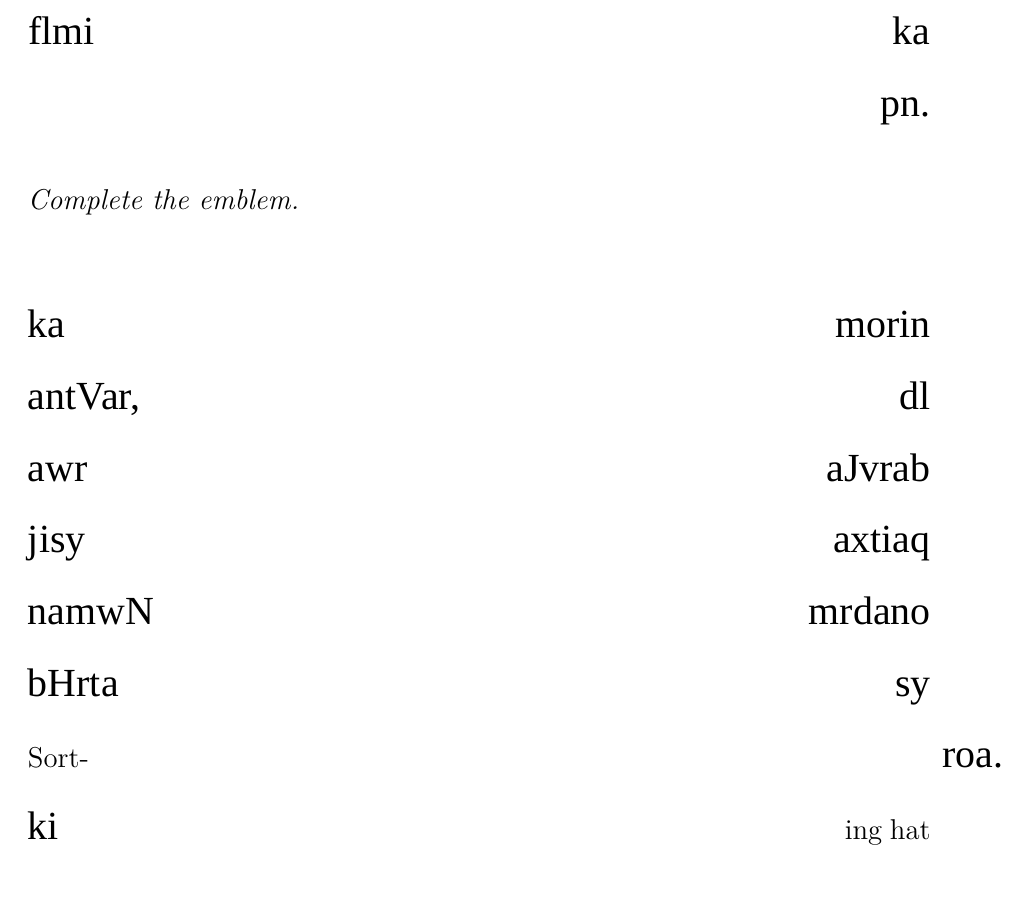
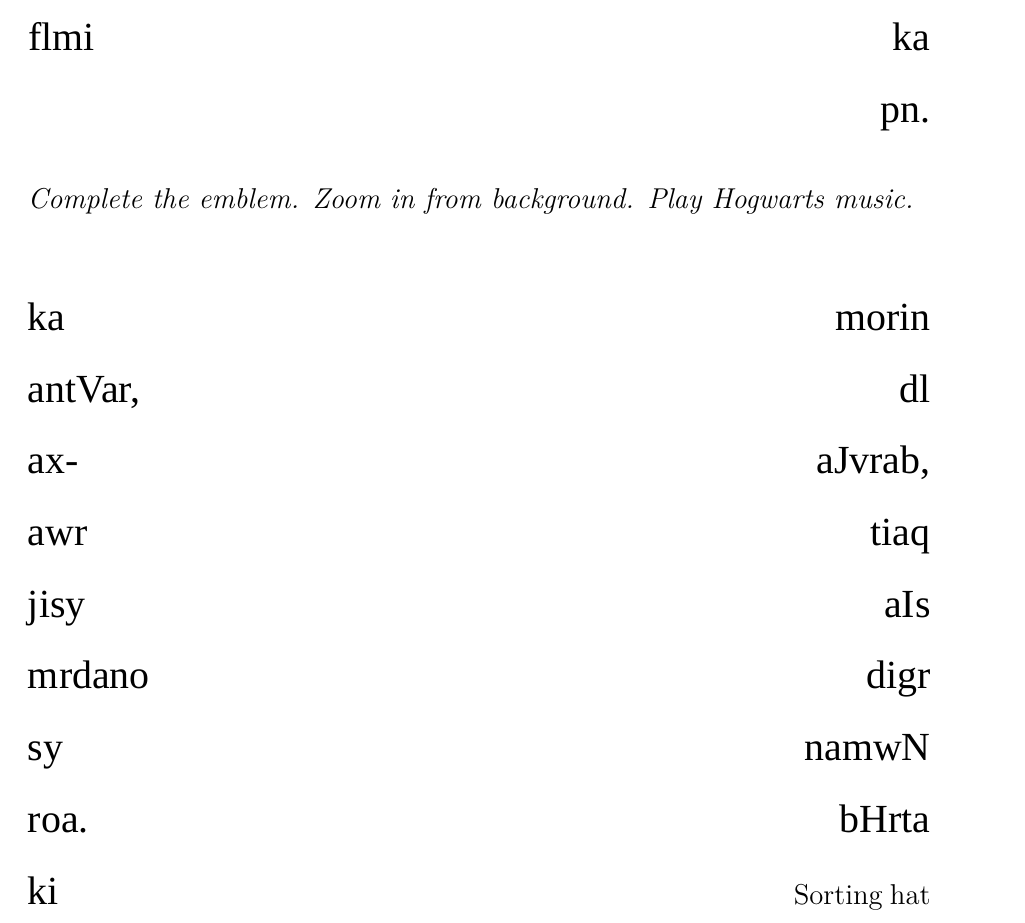
Before and after one commit to abid-mujtaba/shoaib-skit-urdu, a LaTeX document (skit-en.tex): part of page 7 of 7, cut so that both start at the same text. Compiled offline with XeLaTeX; a missing font is replaced by an installed copy or a similar font.

Commit message:
Modify Joji integration.

```diff
--- a/skit-en.tex
+++ b/skit-en.tex
@@ -79,11 +79,9 @@
 
 awr aPs ka flmi pn.
 
-\instr{Complete the emblem.}
+\instr{Complete the emblem. Zoom in from background. Play Hogwarts music.}
 
-% morin ky zndgi ky io polw awrwN ki smjH sy baor tHy.
-% aPs ka lRkpn io swcty owUy gzra ko aPs kw kwUi pwri vrh noiN smjH skta awr wo apny Ap kw adHwra mhsws krti.
-morin ka dl antVar, aJvrab awr axtiaq jisy mrdano namwN sy bHrta roa.
+morin ka dl antVar, aJvrab, axtiaq awr aIs jisy digr mrdano namwN sy bHrta roa.
 \en{Sorting hat} ki pixn gwUi mkml owny ka wqt qrib A roa tHa.
 
 \instr{Play video of Meray Khwabon main jo Ayee with SRK replaced with Joji}
```
